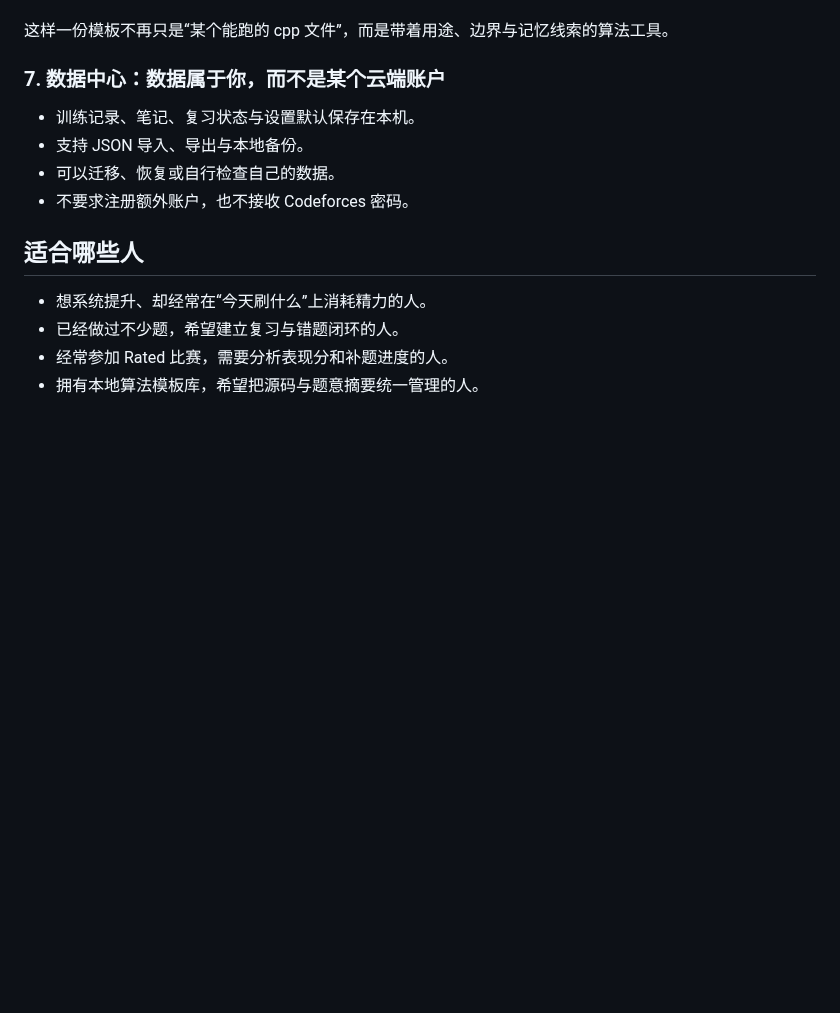
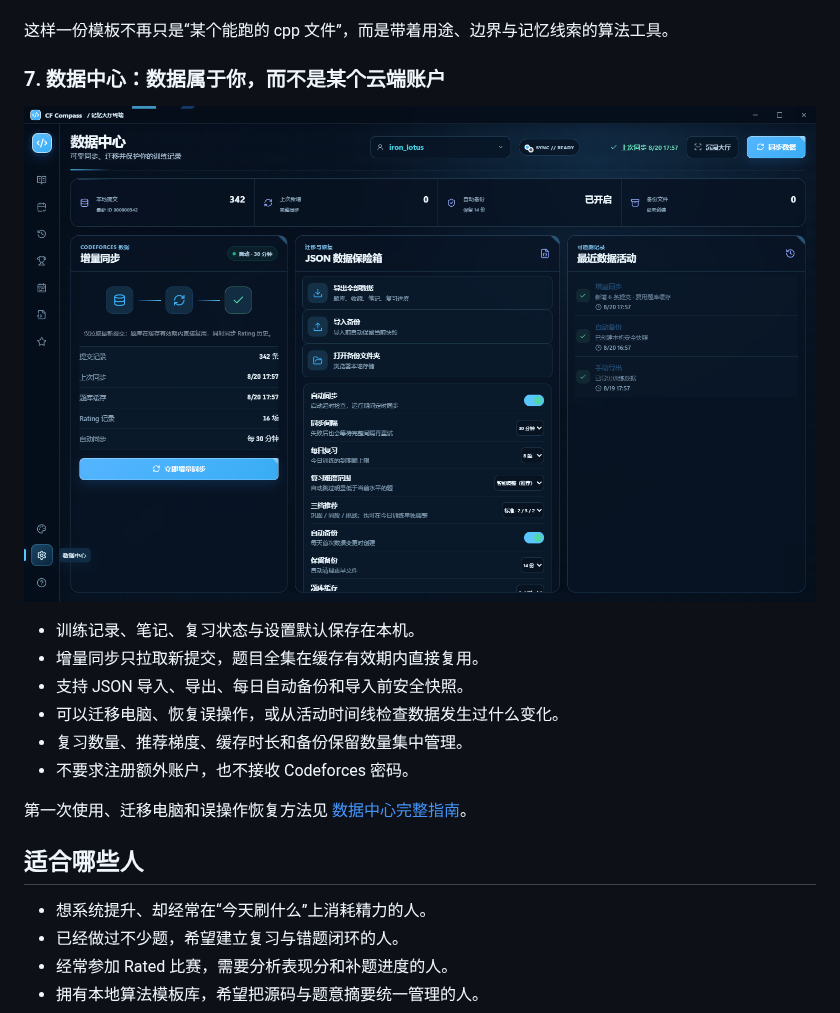
Before and after one commit to Binah-Dev/cf-compass, a Markdown page: README.md, the part around one of its changes. Rendered like a GitHub page; pictures changed too: docs/screenshots/data-center.png (added); blank space fills up the shorter version.

Commit message:
Document local visuals and data workflows

```diff
--- a/README.md
+++ b/README.md
@@ -170,10 +186,16 @@ flowchart LR
 
 ### 7. 数据中心：数据属于你，而不是某个云端账户
 
+![CF Compass 数据中心](./docs/screenshots/data-center.png)
+
 - 训练记录、笔记、复习状态与设置默认保存在本机。
-- 支持 JSON 导入、导出与本地备份。
-- 可以迁移、恢复或自行检查自己的数据。
+- 增量同步只拉取新提交，题目全集在缓存有效期内直接复用。
+- 支持 JSON 导入、导出、每日自动备份和导入前安全快照。
+- 可以迁移电脑、恢复误操作，或从活动时间线检查数据发生过什么变化。
+- 复习数量、推荐梯度、缓存时长和备份保留数量集中管理。
 - 不要求注册额外账户，也不接收 Codeforces 密码。
+
+第一次使用、迁移电脑和误操作恢复方法见 [数据中心完整指南](./docs/DATA_CENTER_GUIDE.md)。
 
 ## 适合哪些人
 
```
Also changed, not shown: other parts of README.md (+33 -3 lines), CHANGELOG.md (+7 -0 lines), CREDITS.md (+5 -1 lines), docs/APPEARANCE_GUIDE.md (added, +77 -0 lines), docs/DATA_CENTER_GUIDE.md (added, +122 -0 lines), docs/OPTIONAL_CHARACTER_ASSETS.md (added, +62 -0 lines), docs/screenshots/appearance-controls-automation.png (added), docs/screenshots/appearance-controls-visibility.png (added), docs/screenshots/optional-character-assets-local-library.png (added), docs/screenshots/review-timeline.png (added), 8 other files.
